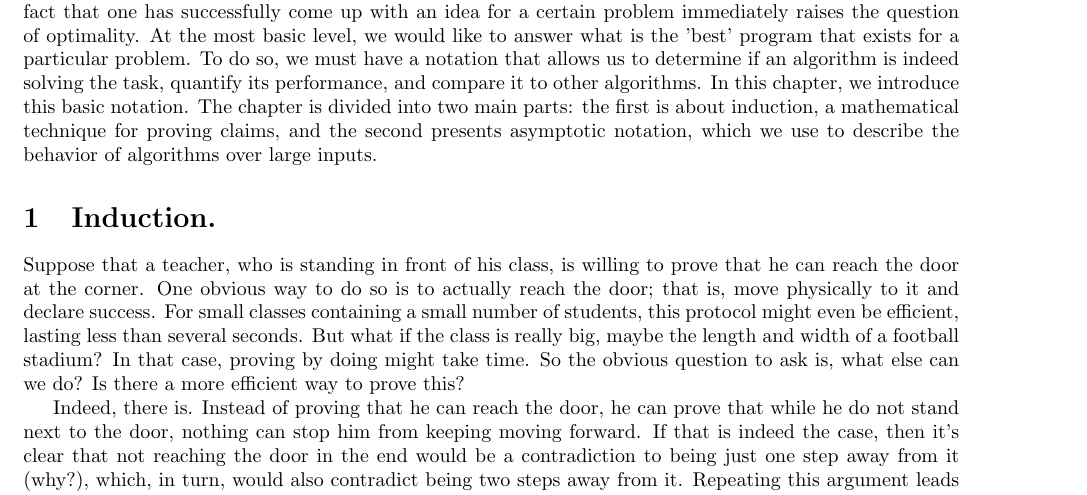
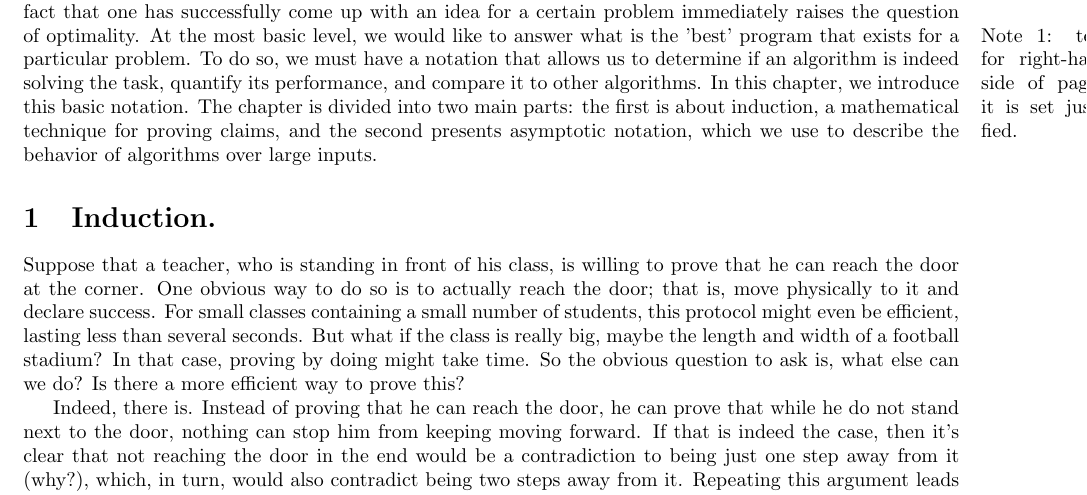
Before and after one commit to dudupo/DAST, a LaTeX thesis (tex/lectures-TA/lec-00.tex): part of page 1 of 3, cut so that both start at the same text. Compiled offline with pdfLaTeX.

Commit message:
compiling -Mon Sep 25 01:26:40 PM IDT 2023

```diff
--- a/tex/lectures-TA/lec-00.tex
+++ b/tex/lectures-TA/lec-00.tex
@@ -1,7 +1,7 @@
 \input{../texlib/head.tex}
 \begin{document}
 \chapter{Induction and Asymptotic Notations.}
-Computer science differs from other scientific disciplines in that it focuses not on solving or making discoveries, but on questioning how good is our current understanding. The fact that one has successfully come up with an idea for a certain problem immediately raises the question of optimality. At the most basic level, we would like to answer what is the 'best' program that exists for a particular problem. To do so, we must have a notation that allows us to determine if an algorithm is indeed solving the task, quantify its performance, and compare it to other algorithms. In this chapter, we introduce this basic notation. The chapter is divided into two main parts: the first is about induction, a mathematical technique for proving claims, and the second presents asymptotic notation, which we use to describe the behavior of algorithms over large inputs.
+Computer science differs from other scientific disciplines in that it focuses not on solving or making discoveries, but on questioning how good is our current understanding. The fact that one has successfully come up with an idea for a certain problem immediately raises the question of optimality. At the most basic level, we would like to answer what is the 'best' \marginpar[Note 1: text for left-hand side text]{Note 1: text for right-hand side of pages, it is set justified.} program that exists for a particular problem. To do so, we must have a notation that allows us to determine if an algorithm is indeed solving the task, quantify its performance, and compare it to other algorithms. In this chapter, we introduce this basic notation. The chapter is divided into two main parts: the first is about induction, a mathematical technique for proving claims, and the second presents asymptotic notation, which we use to describe the behavior of algorithms over large inputs.
 
 
 % \section{Time Planning.}
```
Also changed, not shown: pdfs/lec-00.pdf.
